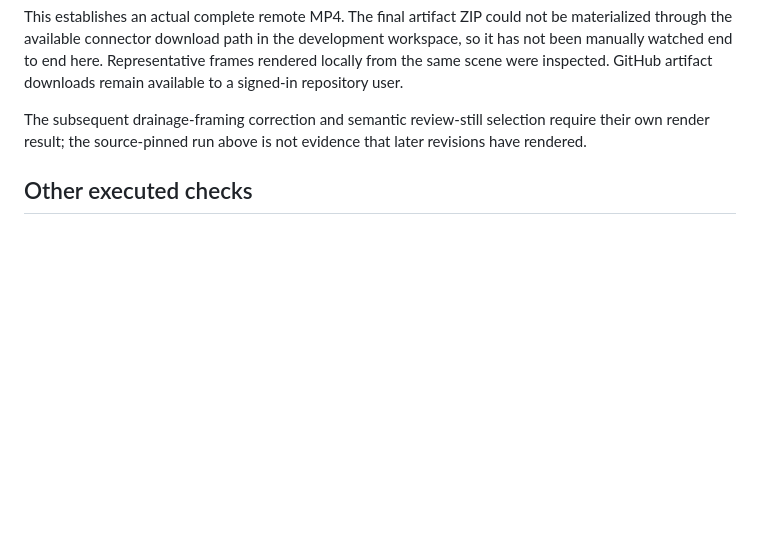
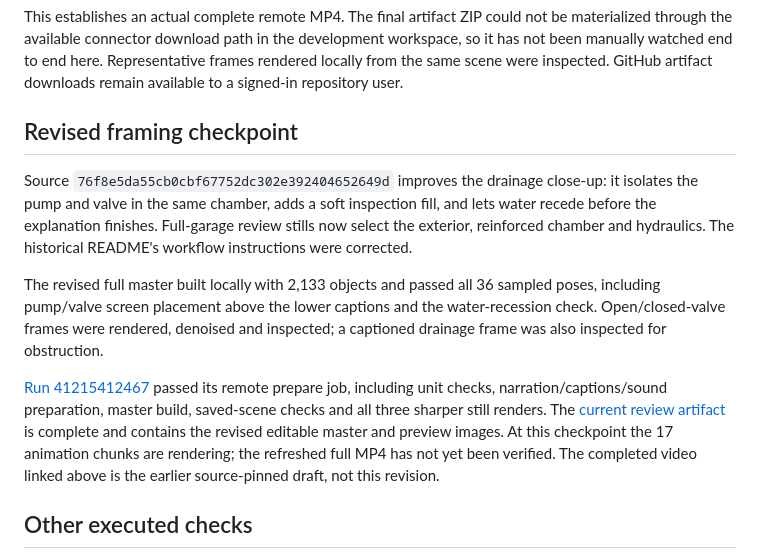
Before and after one commit to yarenefe0299/backyard-animation-studio, a Markdown page: garage3d/VALIDATION.md, the part around the change. GitHub-like rendering; blank space fills up the shorter version.

Commit message:
[skip ci] Record completed draft and revised framing review evidence

```diff
--- a/garage3d/VALIDATION.md
+++ b/garage3d/VALIDATION.md
@@ -20,7 +20,13 @@ The actual remote encoder/FFprobe report, retrieved from the successful assembly
 
 This establishes an actual complete remote MP4. The final artifact ZIP could not be materialized through the available connector download path in the development workspace, so it has not been manually watched end to end here. Representative frames rendered locally from the same scene were inspected. GitHub artifact downloads remain available to a signed-in repository user.
 
-The subsequent drainage-framing correction and semantic review-still selection require their own render result; the source-pinned run above is not evidence that later revisions have rendered.
+## Revised framing checkpoint
+
+Source `76f8e5da55cb0cbf67752dc302e392404652649d` improves the drainage close-up: it isolates the pump and valve in the same chamber, adds a soft inspection fill, and lets water recede before the explanation finishes. Full-garage review stills now select the exterior, reinforced chamber and hydraulics. The historical README's workflow instructions were corrected.
+
+The revised full master built locally with 2,133 objects and passed all 36 sampled poses, including pump/valve screen placement above the lower captions and the water-recession check. Open/closed-valve frames were rendered, denoised and inspected; a captioned drainage frame was also inspected for obstruction.
+
+[Run 41215412467](https://github.com/yarenefe0299/backyard-animation-studio/actions/runs/41215412467) passed its remote prepare job, including unit checks, narration/captions/sound preparation, master build, saved-scene checks and all three sharper still renders. The [current review artifact](https://github.com/yarenefe0299/backyard-animation-studio/actions/runs/41215412467/artifacts/13047699938) is complete and contains the revised editable master and preview images. At this checkpoint the 17 animation chunks are rendering; the refreshed full MP4 has not yet been verified. The completed video linked above is the earlier source-pinned draft, not this revision.
 
 ## Other executed checks
 
```
